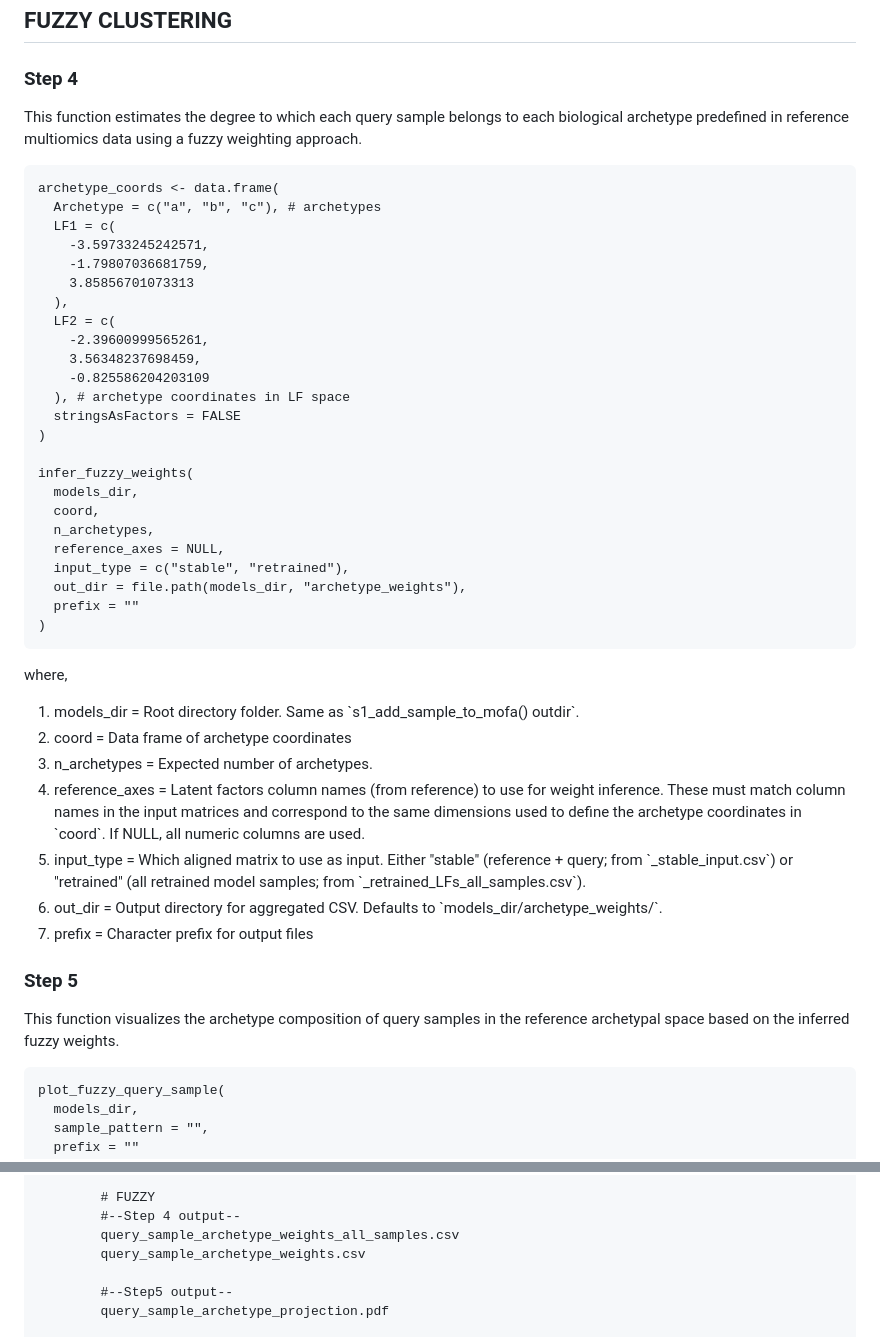
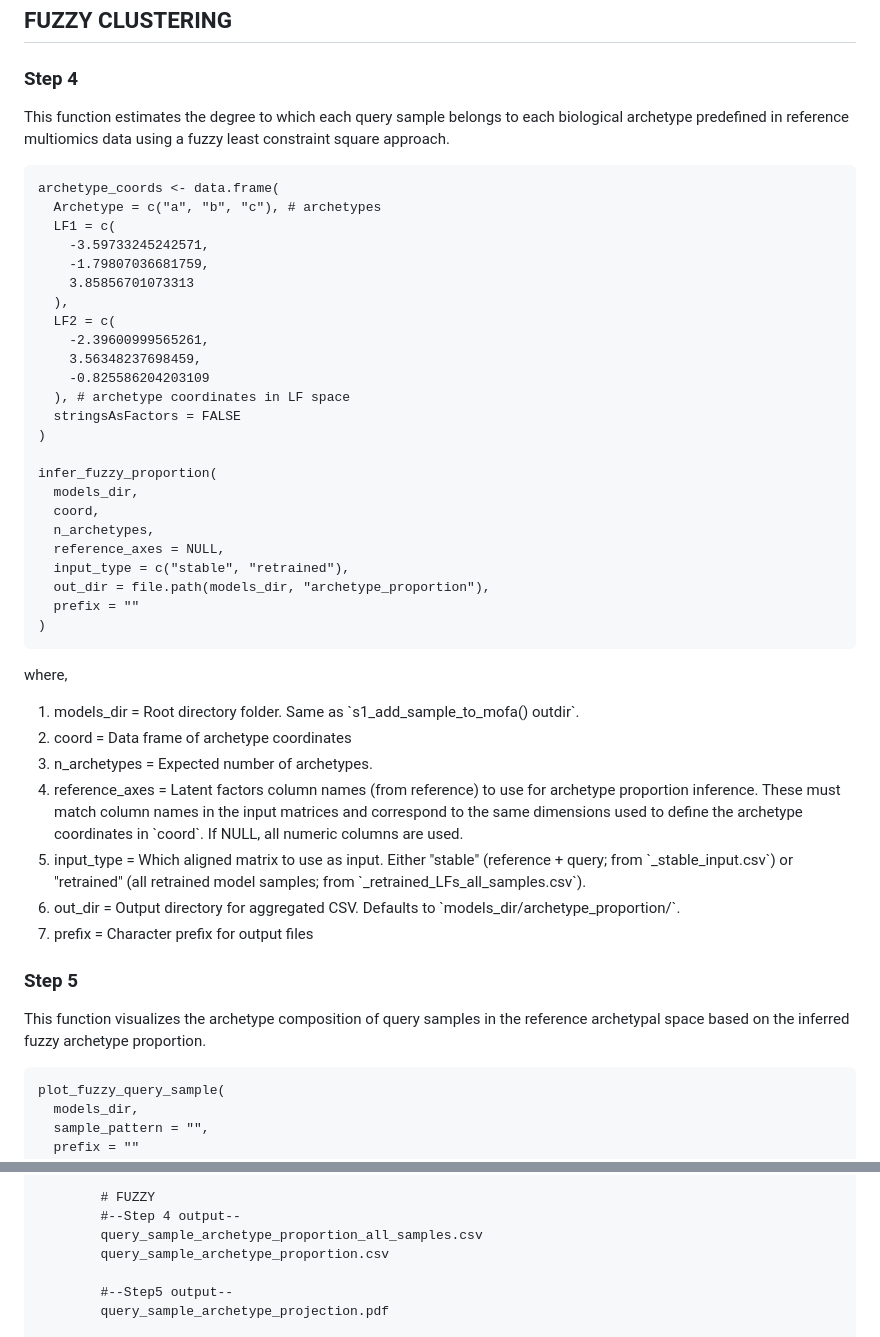
Before and after one commit to IARCbioinfo/PACMOS, a Markdown page: README.md, 2 parts joined by grey strips. Rendered like a GitHub page.

````diff
--- a/README.md
+++ b/README.md
@@ -126,7 +126,7 @@ where,
 
 ## FUZZY CLUSTERING
 ### Step 4
-This function estimates the degree to which each query sample belongs to each biological archetype predefined in reference multiomics data using a fuzzy weighting approach.
+This function estimates the degree to which each query sample belongs to each biological archetype predefined in reference multiomics data using a fuzzy least constraint square approach.
 ```
 archetype_coords <- data.frame(
   Archetype = c("a", "b", "c"), # archetypes
@@ -143,13 +143,13 @@ archetype_coords <- data.frame(
   stringsAsFactors = FALSE
 )
 
-infer_fuzzy_weights(
+infer_fuzzy_proportion(
   models_dir,
   coord,
   n_archetypes,
   reference_axes = NULL,
   input_type = c("stable", "retrained"),
-  out_dir = file.path(models_dir, "archetype_weights"),
+  out_dir = file.path(models_dir, "archetype_proportion"),
   prefix = ""
 )
 ```
@@ -158,14 +158,14 @@ where,
   <li>models_dir      =  Root directory folder. Same as `s1_add_sample_to_mofa() outdir`.</li>
   <li>coord           =  Data frame of archetype coordinates</li>
   <li>n_archetypes    =  Expected number of archetypes.</li>
-  <li>reference_axes  =  Latent factors column names (from reference) to use for weight inference. These must match column names in the input matrices and correspond to the same dimensions used to define the archetype coordinates in `coord`. If NULL, all numeric columns are used.</li>
+  <li>reference_axes  =  Latent factors column names (from reference) to use for archetype proportion inference. These must match column names in the input matrices and correspond to the same dimensions used to define the archetype coordinates in `coord`. If NULL, all numeric columns are used.</li>
   <li>input_type      = Which aligned matrix to use as input. Either "stable" (reference + query; from `_stable_input.csv`) or "retrained" (all retrained model samples; from `_retrained_LFs_all_samples.csv`).</li>
-  <li>out_dir         = Output directory for aggregated CSV. Defaults to `models_dir/archetype_weights/`.</li>
+  <li>out_dir         = Output directory for aggregated CSV. Defaults to `models_dir/archetype_proportion/`.</li>
   <li>prefix          = Character prefix for output files</li>
 </ol>
 
 ### Step 5
-This function visualizes the archetype composition of query samples in the reference archetypal space based on the inferred fuzzy weights.
+This function visualizes the archetype composition of query samples in the reference archetypal space based on the inferred fuzzy archetype proportion.
 ```
 plot_fuzzy_query_sample(
   models_dir,
@@ -243,8 +243,8 @@ where,
 
         # FUZZY
         #--Step 4 output--
-        query_sample_archetype_weights_all_samples.csv
-        query_sample_archetype_weights.csv
+        query_sample_archetype_proportion_all_samples.csv
+        query_sample_archetype_proportion.csv
 
         #--Step5 output--
         query_sample_archetype_projection.pdf
````
